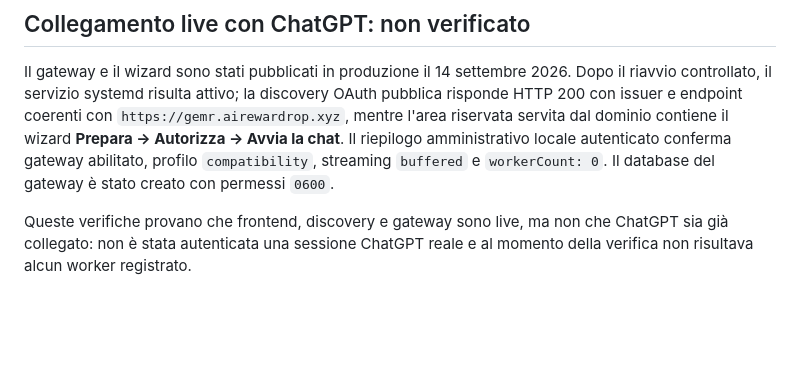
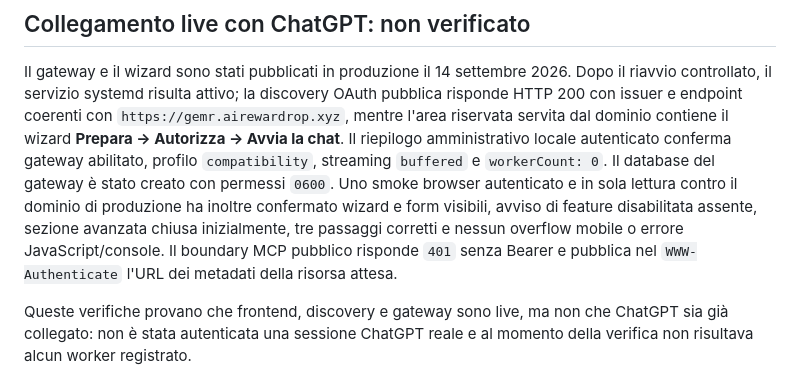
Before and after one commit to 0xfunboy/GemRouterFE, a Markdown page: docs/chatgpt-mcp-verification.md, the part around the change. GitHub-like rendering; blank space fills up the shorter version.

Commit message:
docs(chatgpt): record live production verification

```diff
--- a/docs/chatgpt-mcp-verification.md
+++ b/docs/chatgpt-mcp-verification.md
@@ -87,7 +87,12 @@ discovery OAuth pubblica risponde HTTP 200 con issuer e endpoint coerenti con
 contiene il wizard **Prepara → Autorizza → Avvia la chat**. Il riepilogo
 amministrativo locale autenticato conferma gateway abilitato, profilo
 `compatibility`, streaming `buffered` e `workerCount: 0`. Il database del
-gateway è stato creato con permessi `0600`.
+gateway è stato creato con permessi `0600`. Uno smoke browser autenticato e
+in sola lettura contro il dominio di produzione ha inoltre confermato wizard e
+form visibili, avviso di feature disabilitata assente, sezione avanzata chiusa
+inizialmente, tre passaggi corretti e nessun overflow mobile o errore
+JavaScript/console. Il boundary MCP pubblico risponde `401` senza Bearer e
+pubblica nel `WWW-Authenticate` l'URL dei metadati della risorsa attesa.
 
 Queste verifiche provano che frontend, discovery e gateway sono live, ma non
 che ChatGPT sia già collegato: non è stata autenticata una sessione ChatGPT
```
